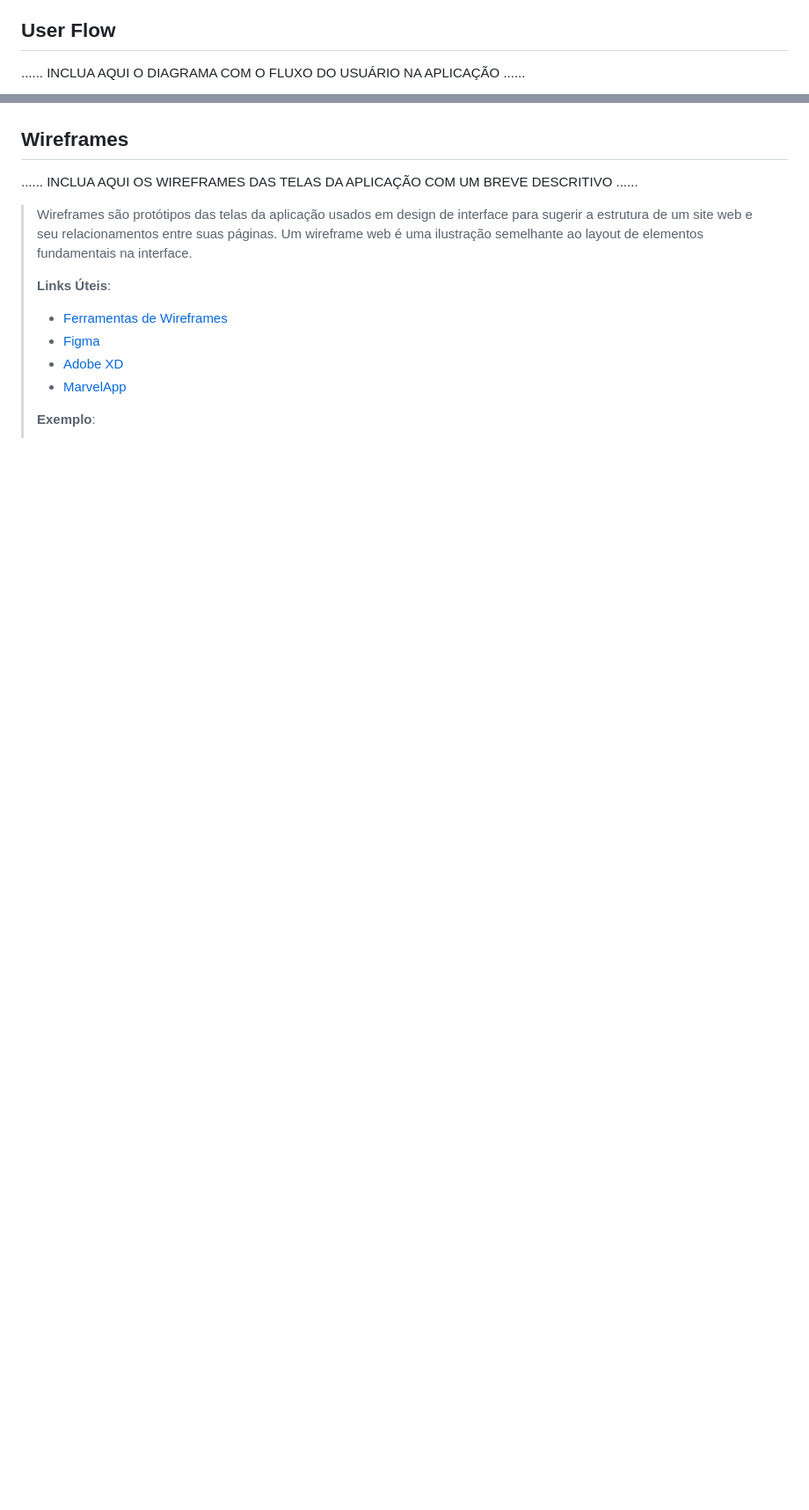
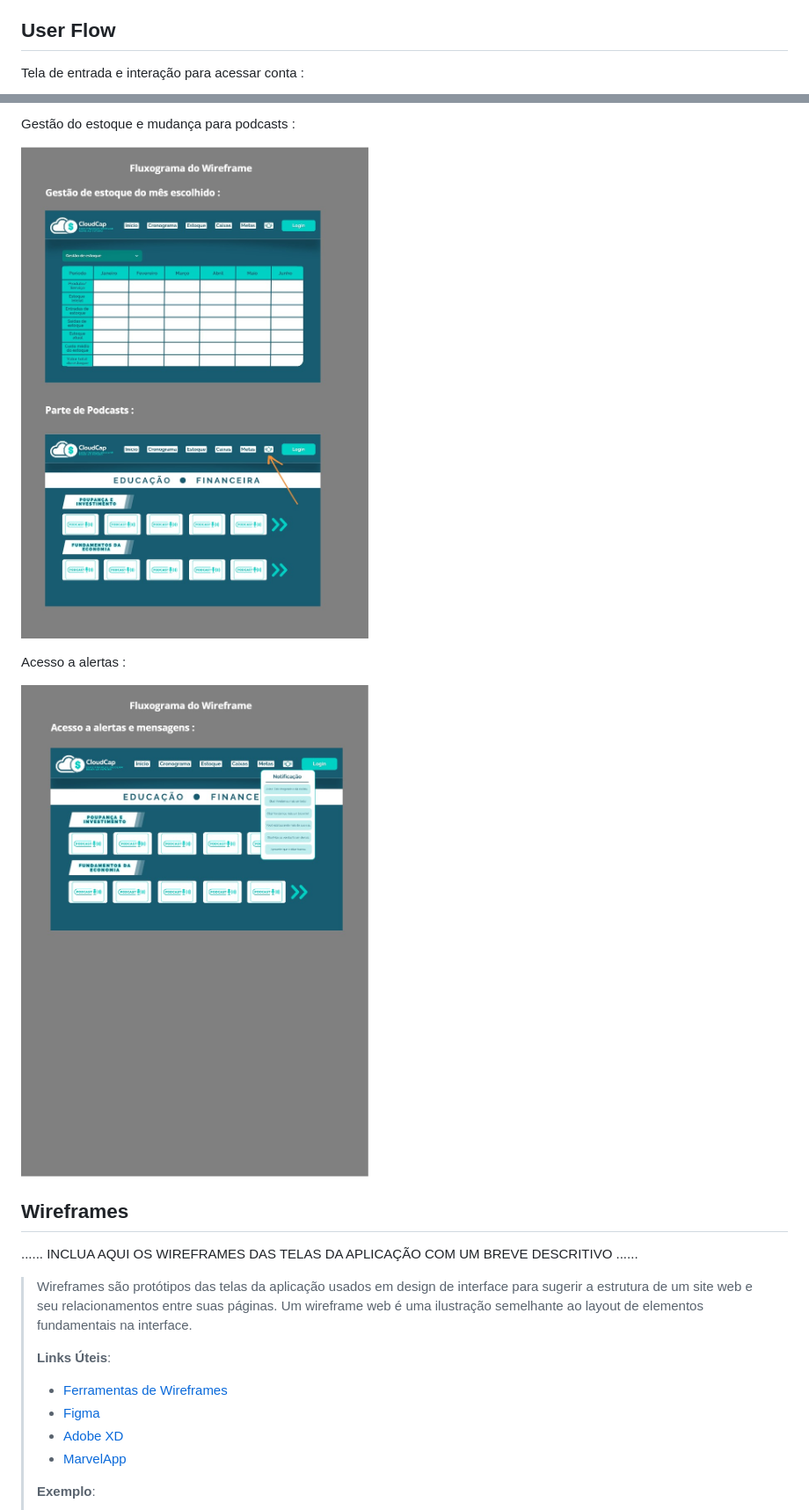
Before and after one commit to bragap/CloudCap, a Markdown page: docs/relatorio/Relatorio Tecnico - TEMPLATE.md, 2 parts joined by grey strips. Shown: that part at 88% size. Rendered like a GitHub page; blank space fills up the shorter version.

```diff
--- a/docs/relatorio/Relatorio Tecnico - TEMPLATE.md
+++ b/docs/relatorio/Relatorio Tecnico - TEMPLATE.md
@@ -163,5 +163,5 @@ Em conjunto das outras funcionalidades, emitir alertas ao usuário sempre quando
 
 ## User Flow
 
-......  INCLUA AQUI O DIAGRAMA COM O FLUXO DO USUÁRIO NA APLICAÇÃO ......
+Tela de entrada e interação para acessar conta :
 
@@ -181,3 +182,11 @@ Em conjunto das outras funcionalidades, emitir alertas ao usuário sempre quando
+Gestão do estoque e mudança para podcasts :
+
+![Inicio](images/Parte5.jpg)
+
+Acesso a alertas :
+
+![Inicio](images/Parte6.jpg)
+
 
 
 ## Wireframes
```
Also changed, not shown: other parts of docs/relatorio/Relatorio Tecnico - TEMPLATE.md (+14 -13 lines).
